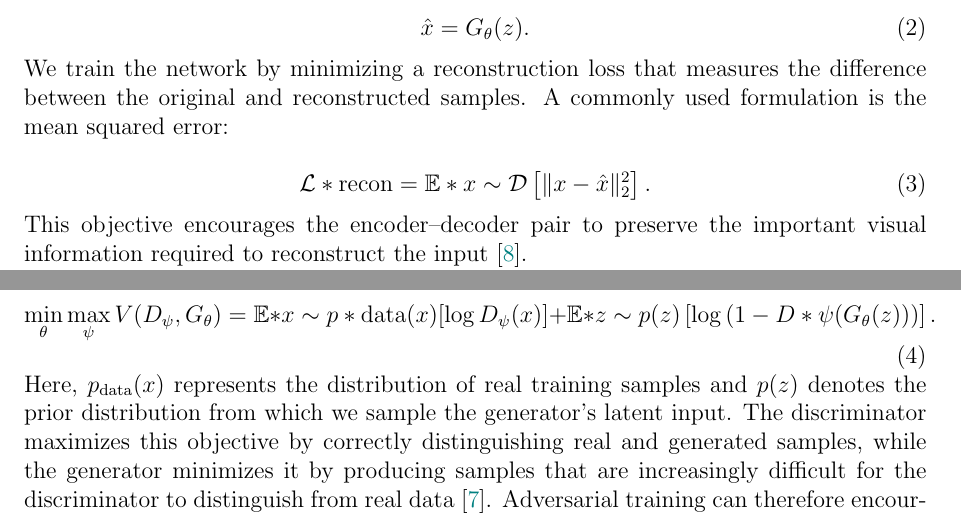
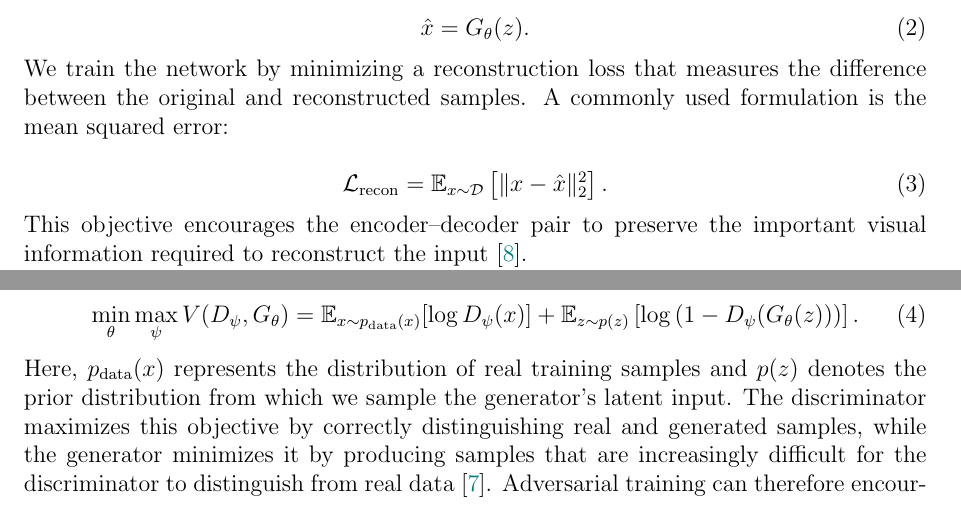
Before and after one commit to Lucius-40/Presentation, a LaTeX document (Deepfake_Detection_Report.tex): two parts of pages 5 and 6 of 15, joined at a grey line, cut so that both start at the same text. Compiled offline with pdfLaTeX.

Commit message:
Section 2.2 Eqn 3,4 subscript fix

```diff
--- a/Deepfake_Detection_Report.tex
+++ b/Deepfake_Detection_Report.tex
@@ -184,12 +184,7 @@ while the decoder reconstructs the input from this representation:
 We train the network by minimizing a reconstruction loss that measures the difference between the original and reconstructed samples. A commonly used formulation is the mean squared error:
 
 \begin{equation}
-\mathcal{L}*{\mathrm{recon}}
-=
-\mathbb{E}*{x\sim\mathcal{D}}
-\left[
-\lVert x-\hat{x}\rVert_2^2
-\right].
+\mathcal{L}_{\mathrm{recon}} = \mathbb{E}_{x\sim\mathcal{D}} \left[ \lVert x-\hat{x}\rVert_2^2 \right].
 \label{eq:recon-loss}
 \end{equation}
 
@@ -200,16 +195,7 @@ For face-swapping applications, a well-known DeepFakes architecture uses a share
 A second important family of generative models is the Generative Adversarial Network (GAN), introduced by Goodfellow et al. \cite{goodfellow2014generative}. A GAN consists of a generator $G_{\theta}$ and a discriminator $D_{\psi}$. The generator attempts to produce synthetic samples that resemble real data, whereas the discriminator attempts to distinguish real samples from generated ones. The original GAN formulation is expressed as the following minimax objective:
 
 \begin{equation}
-\min_{\theta}\max_{\psi}
-V(D_{\psi},G_{\theta})
-=
-\mathbb{E}*{x\sim p*{\mathrm{data}}(x)}
-[\log D_{\psi}(x)]
-+
-\mathbb{E}*{z\sim p(z)}
-\left[
-\log\left(1-D*{\psi}(G_{\theta}(z))\right)
-\right].
+\min_{\theta}\max_{\psi} V(D_{\psi},G_{\theta}) = \mathbb{E}_{x\sim p_{\mathrm{data}}(x)} [\log D_{\psi}(x)] + \mathbb{E}_{z\sim p(z)} \left[ \log\left(1-D_{\psi}(G_{\theta}(z))\right) \right].
 \label{eq:gan-loss}
 \end{equation}
 
```
